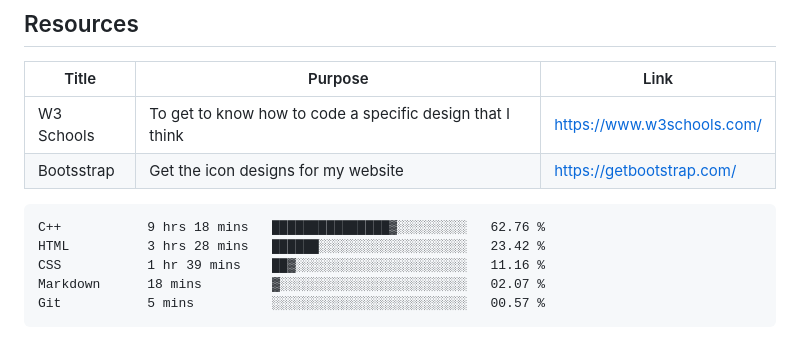
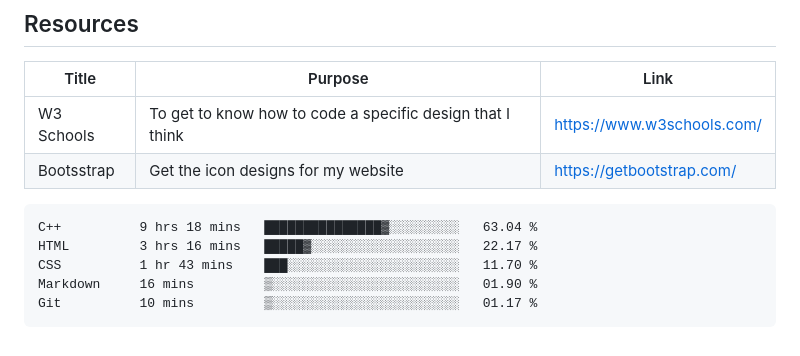
Before and after one commit to NathanGison/WD-FINAL-PROJECT-Gison-Reuel-Nathan-TC04, a Markdown page: readme.md, the part around the change. Rendered like a GitHub page.

Commit message:
Updated waka-readme graph with new metrics

````diff
--- a/readme.md
+++ b/readme.md
@@ -104,11 +104,11 @@ WD-ProjectName
  <!--START_SECTION:waka-->
 
 ```txt
-C++           9 hrs 18 mins   ███████████████▓░░░░░░░░░   62.76 %
-HTML          3 hrs 28 mins   ██████░░░░░░░░░░░░░░░░░░░   23.42 %
-CSS           1 hr 39 mins    ██▓░░░░░░░░░░░░░░░░░░░░░░   11.16 %
-Markdown      18 mins         ▓░░░░░░░░░░░░░░░░░░░░░░░░   02.07 %
-Git           5 mins          ░░░░░░░░░░░░░░░░░░░░░░░░░   00.57 %
+C++          9 hrs 18 mins   ███████████████▓░░░░░░░░░   63.04 %
+HTML         3 hrs 16 mins   █████▓░░░░░░░░░░░░░░░░░░░   22.17 %
+CSS          1 hr 43 mins    ███░░░░░░░░░░░░░░░░░░░░░░   11.70 %
+Markdown     16 mins         ▒░░░░░░░░░░░░░░░░░░░░░░░░   01.90 %
+Git          10 mins         ▒░░░░░░░░░░░░░░░░░░░░░░░░   01.17 %
 ```
 
 <!--END_SECTION:waka-->
````
